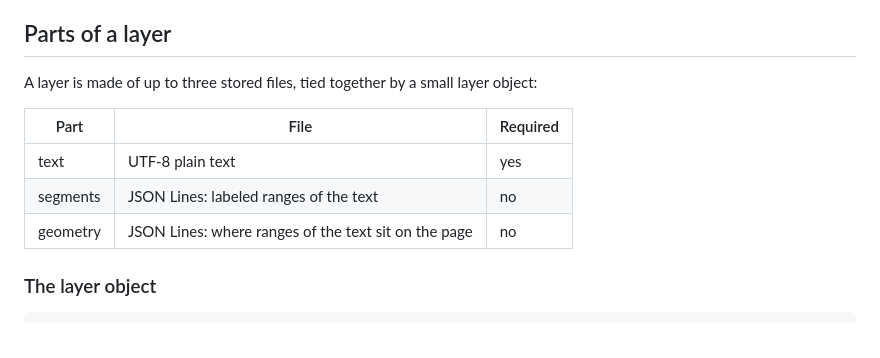
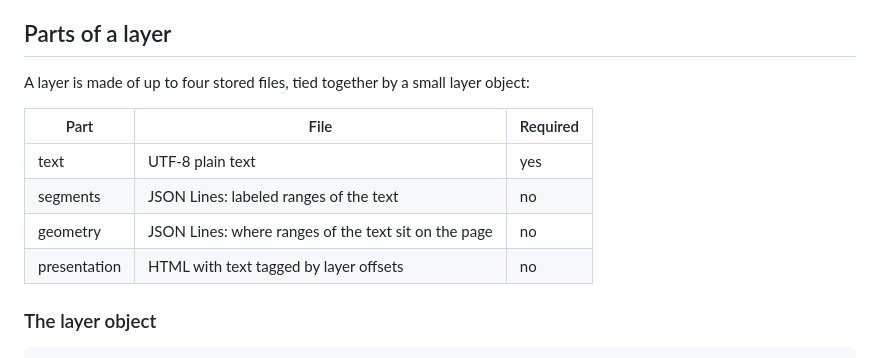
Before and after one commit to ellbur/adhocdocs, a Markdown page: TEXTLAYERS.md, the part around one of its changes. Rendered like a GitHub page.

Commit message:
Text layers: add presentation part
Co-Authored-By: Claude Opus 5.5 <noreply@anthropic.com>
Claude-Session: https://claude.ai/code/session_015jvxGeGykQ1pp86hAWaQmD

```diff
--- a/TEXTLAYERS.md
+++ b/TEXTLAYERS.md
@@ -29,7 +29,7 @@ A single piece of content can have several layers:
 
 ## Parts of a layer
 
-A layer is made of up to three stored files, tied together by a small layer
+A layer is made of up to four stored files, tied together by a small layer
 object:
 
 | Part | File | Required |
@@ -37,6 +37,7 @@ object:
 | text | UTF-8 plain text | yes |
 | segments | JSON Lines: labeled ranges of the text | no |
 | geometry | JSON Lines: where ranges of the text sit on the page | no |
+| presentation | HTML with text tagged by layer offsets | no |
 
 ### The layer object
 
```
Also changed, not shown: other parts of TEXTLAYERS.md (+2 -2 lines).
